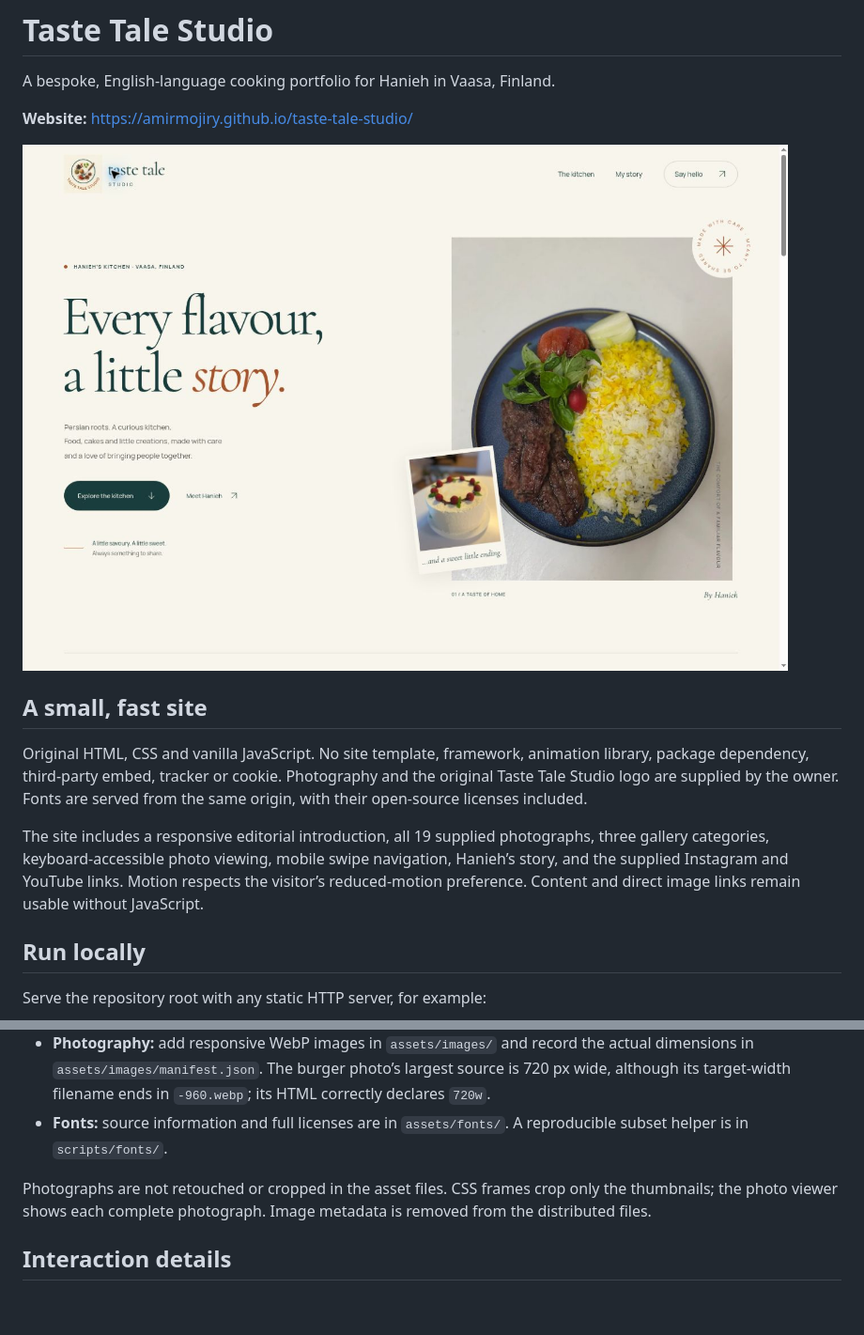
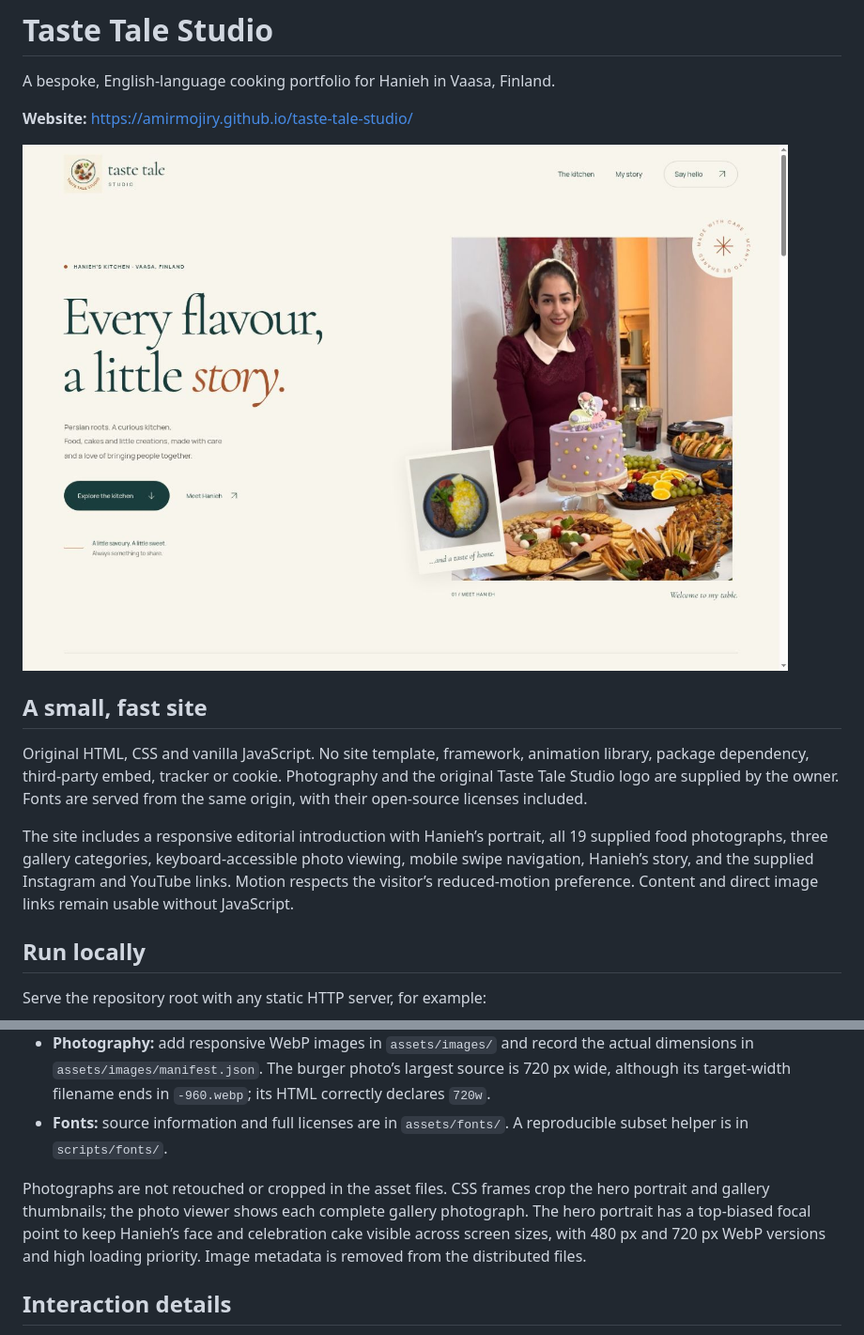
Before and after one commit to amirmojiry/taste-tale-studio, a Markdown page: README.md, 2 parts joined by grey strips. Shown at 94% size. Rendered like a GitHub page; pictures changed too: docs/taste-tale-home-preview.jpg; blank space fills up the shorter version.

Commit message:
Introduce Hanieh with a carefully framed homepage portrait

```diff
--- a/README.md
+++ b/README.md
@@ -10,7 +10,7 @@ A bespoke, English-language cooking portfolio for Hanieh in Vaasa, Finland.
 
 Original HTML, CSS and vanilla JavaScript. No site template, framework, animation library, package dependency, third-party embed, tracker or cookie. Photography and the original Taste Tale Studio logo are supplied by the owner. Fonts are served from the same origin, with their open-source licenses included.
 
-The site includes a responsive editorial introduction, all 19 supplied photographs, three gallery categories, keyboard-accessible photo viewing, mobile swipe navigation, Hanieh’s story, and the supplied Instagram and YouTube links. Motion respects the visitor’s reduced-motion preference. Content and direct image links remain usable without JavaScript.
+The site includes a responsive editorial introduction with Hanieh’s portrait, all 19 supplied food photographs, three gallery categories, keyboard-accessible photo viewing, mobile swipe navigation, Hanieh’s story, and the supplied Instagram and YouTube links. Motion respects the visitor’s reduced-motion preference. Content and direct image links remain usable without JavaScript.
 
 ## Run locally
 
@@ -47,7 +47,7 @@ All asset paths are relative so the project works at `/taste-tale-studio/`. The
 - **Photography:** add responsive WebP images in `assets/images/` and record the actual dimensions in `assets/images/manifest.json`. The burger photo’s largest source is 720 px wide, although its target-width filename ends in `-960.webp`; its HTML correctly declares `720w`.
 - **Fonts:** source information and full licenses are in `assets/fonts/`. A reproducible subset helper is in `scripts/fonts/`.
 
-Photographs are not retouched or cropped in the asset files. CSS frames crop only the thumbnails; the photo viewer shows each complete photograph. Image metadata is removed from the distributed files.
+Photographs are not retouched or cropped in the asset files. CSS frames crop the hero portrait and gallery thumbnails; the photo viewer shows each complete gallery photograph. The hero portrait has a top-biased focal point to keep Hanieh’s face and celebration cake visible across screen sizes, with 480 px and 720 px WebP versions and high loading priority. Image metadata is removed from the distributed files.
 
 ## Interaction details
 
```
Also changed, not shown: 5 other files.
